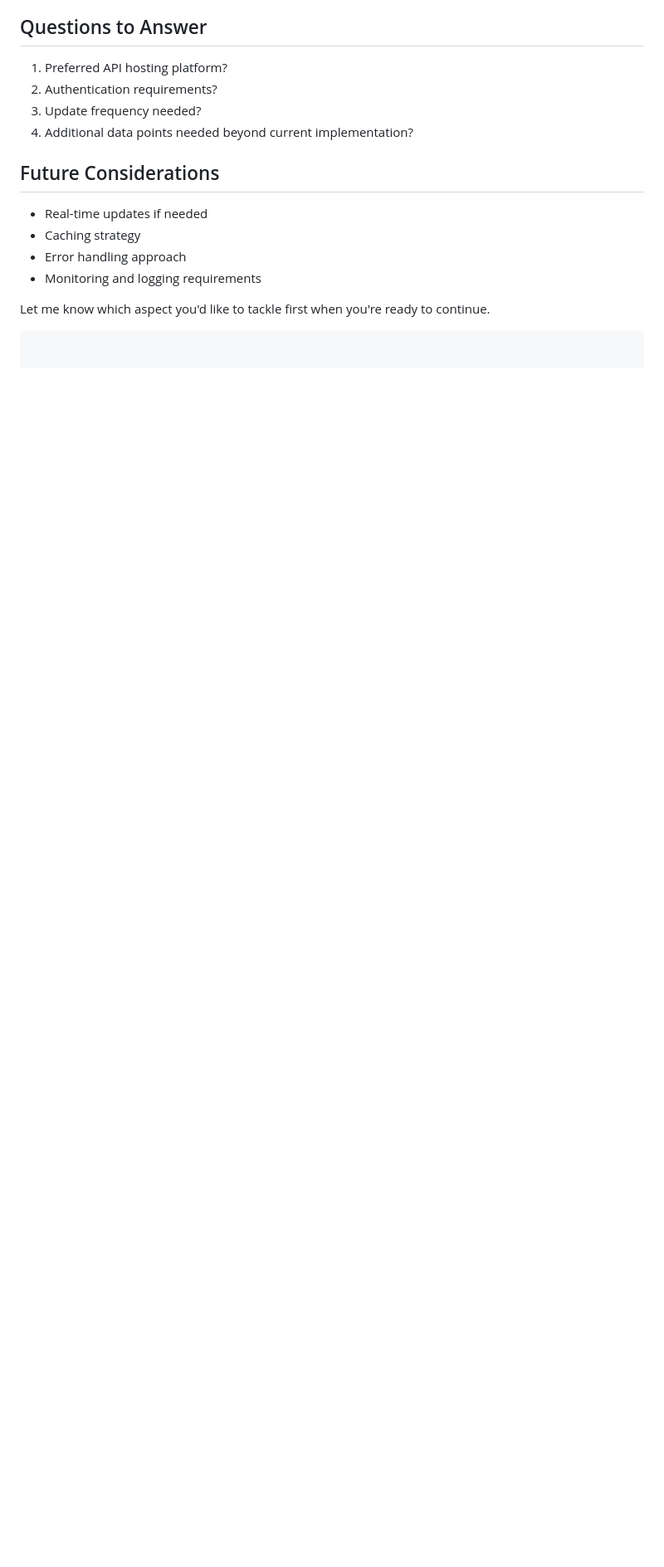
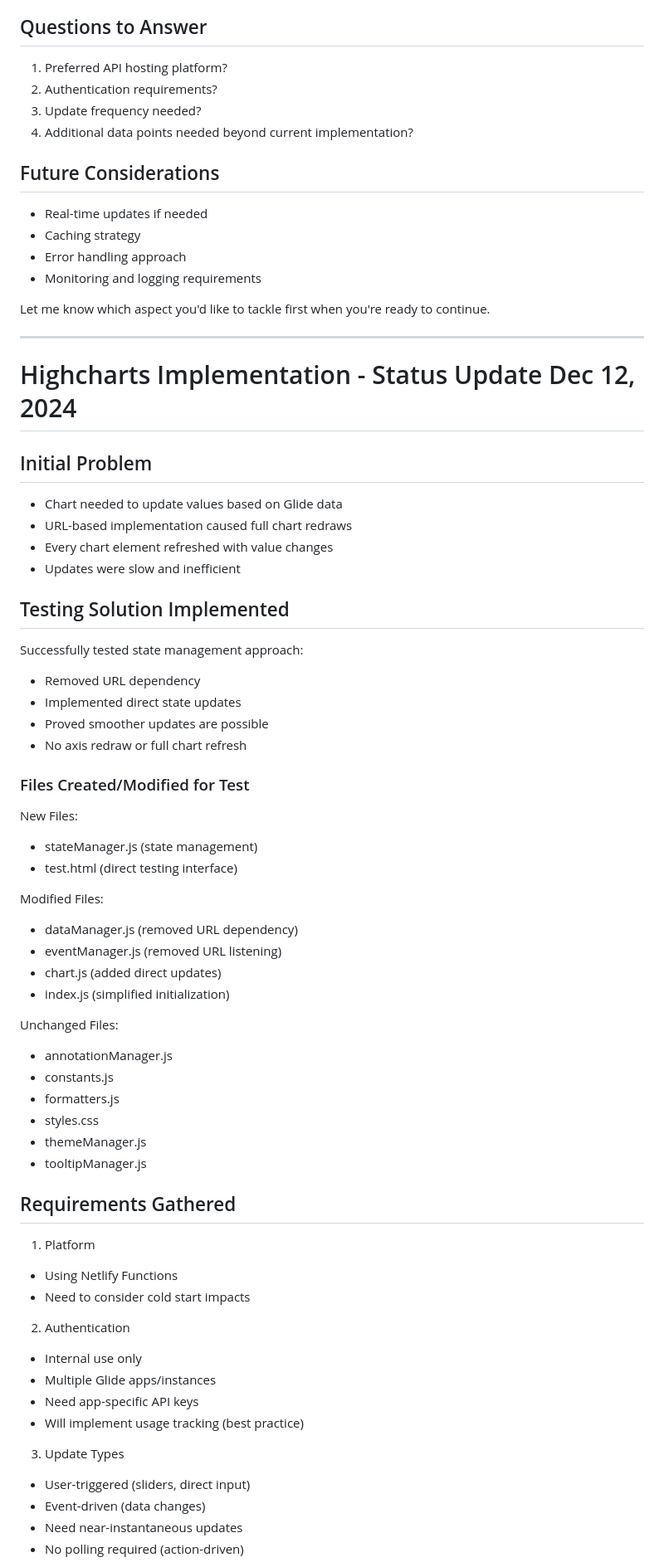
Before and after one commit to CarboNet-Nano/highcharts-vanilla, a Markdown page: clean-status.md, the part around the change printed below. Shown: that part at 83% size. Drawn GitHub-style; blank space fills up the shorter version.

````diff
--- a/clean-status.md
+++ b/clean-status.md
@@ -799,6 +799,67 @@ This test will help determine if we should prioritize moving to an API implement
 
 Let me know which aspect you'd like to tackle first when you're ready to continue.
 
-```
+---
 
-```
+# Highcharts Implementation - Status Update Dec 12, 2024
+
+## Initial Problem
+
+- Chart needed to update values based on Glide data
+- URL-based implementation caused full chart redraws
+- Every chart element refreshed with value changes
+- Updates were slow and inefficient
+
+## Testing Solution Implemented
+
+Successfully tested state management approach:
+
+- Removed URL dependency
+- Implemented direct state updates
+- Proved smoother updates are possible
+- No axis redraw or full chart refresh
+
+### Files Created/Modified for Test
+
+New Files:
+
+- stateManager.js (state management)
+- test.html (direct testing interface)
+
+Modified Files:
+
+- dataManager.js (removed URL dependency)
+- eventManager.js (removed URL listening)
+- chart.js (added direct updates)
+- index.js (simplified initialization)
+
+Unchanged Files:
+
+- annotationManager.js
+- constants.js
+- formatters.js
+- styles.css
+- themeManager.js
+- tooltipManager.js
+
+## Requirements Gathered
+
+1. Platform
+
+- Using Netlify Functions
+- Need to consider cold start impacts
+
+2. Authentication
+
+- Internal use only
+- Multiple Glide apps/instances
+- Need app-specific API keys
+- Will implement usage tracking (best practice)
+
+3. Update Types
+
+- User-triggered (sliders, direct input)
+- Event-driven (data changes)
+- Need near-instantaneous updates
+- No polling required (action-driven)
+
````
Also changed, not shown: other parts of clean-status.md (+115 -0 lines), chart-api-spec.md (added, +243 -0 lines).
